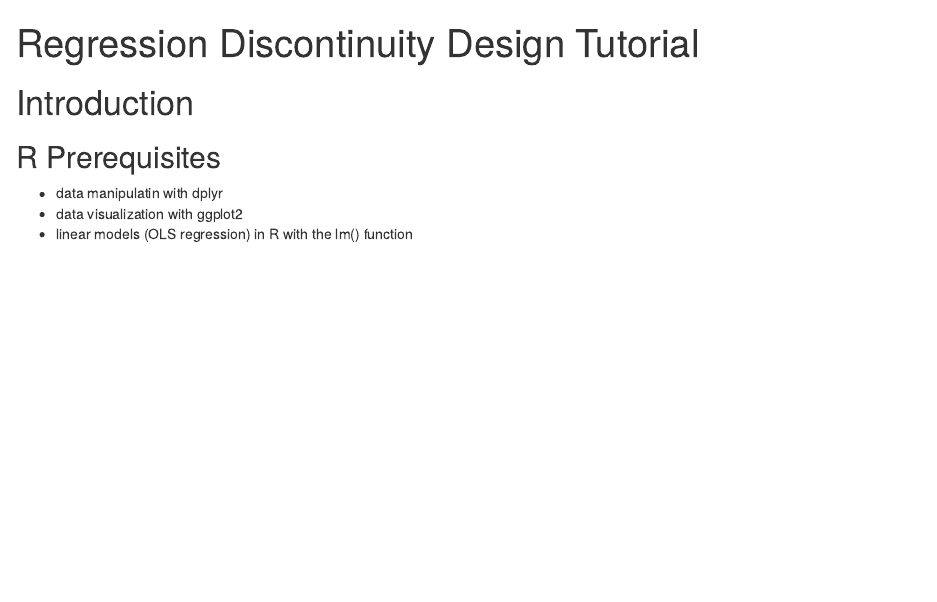
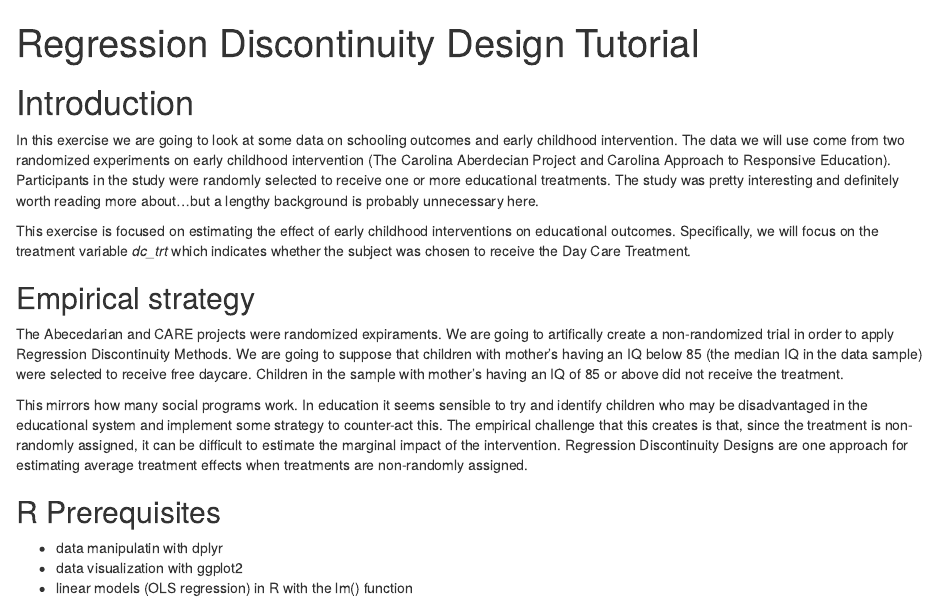
Before and after one commit to aaronmams/treatment-effects, an R Markdown document (RDD-Tutorial.Rmd): the page in a window 1100 px wide, from its top. Rendered offline with R 4.5, knitr and Pandoc, with nearby package versions; some code elsewhere in the file could not run offline.

Commit message:
final edits

```diff
--- a/RDD-Tutorial.Rmd
+++ b/RDD-Tutorial.Rmd
@@ -4,6 +4,16 @@ output: html_notebook
 ---
 
 # Introduction
+
+In this exercise we are going to look at some data on schooling outcomes and early childhood intervention.  The data we will use come from two randomized experiments on early childhood intervention (The Carolina Aberdecian Project and Carolina Approach to Responsive Education).  Participants in the study were randomly selected to receive one or more educational treatments.  The study was pretty interesting and definitely worth reading more about...but a lengthy background is probably unnecessary here.
+
+This exercise is focused on estimating the effect of early childhood interventions on educational outcomes.  Specifically, we will focus on the treatment variable *dc_trt* which indicates whether the subject was chosen to receive the Day Care Treatment.
+
+## Empirical strategy
+
+The Abecedarian and CARE projects were randomized expiraments. We are going to artifically create a non-randomized trial in order to apply Regression Discontinuity Methods.  We are going to suppose that children with mother's having an IQ below 85 (the median IQ in the data sample) were selected to receive free daycare.  Children in the sample with mother's having an IQ of 85 or above did not receive the treatment.
+
+This mirrors how many social programs work.  In education it seems sensible to try and identify children who may be disadvantaged in the educational system and implement some strategy to counter-act this.  The empirical challenge that this creates is that, since the treatment is non-randomly assigned, it can be difficult to estimate the marginal impact of the intervention.  Regression Discontinuity Designs are one approach for estimating average treatment effects when treatments are non-randomly assigned.
 
 ## R Prerequisites
 
```
